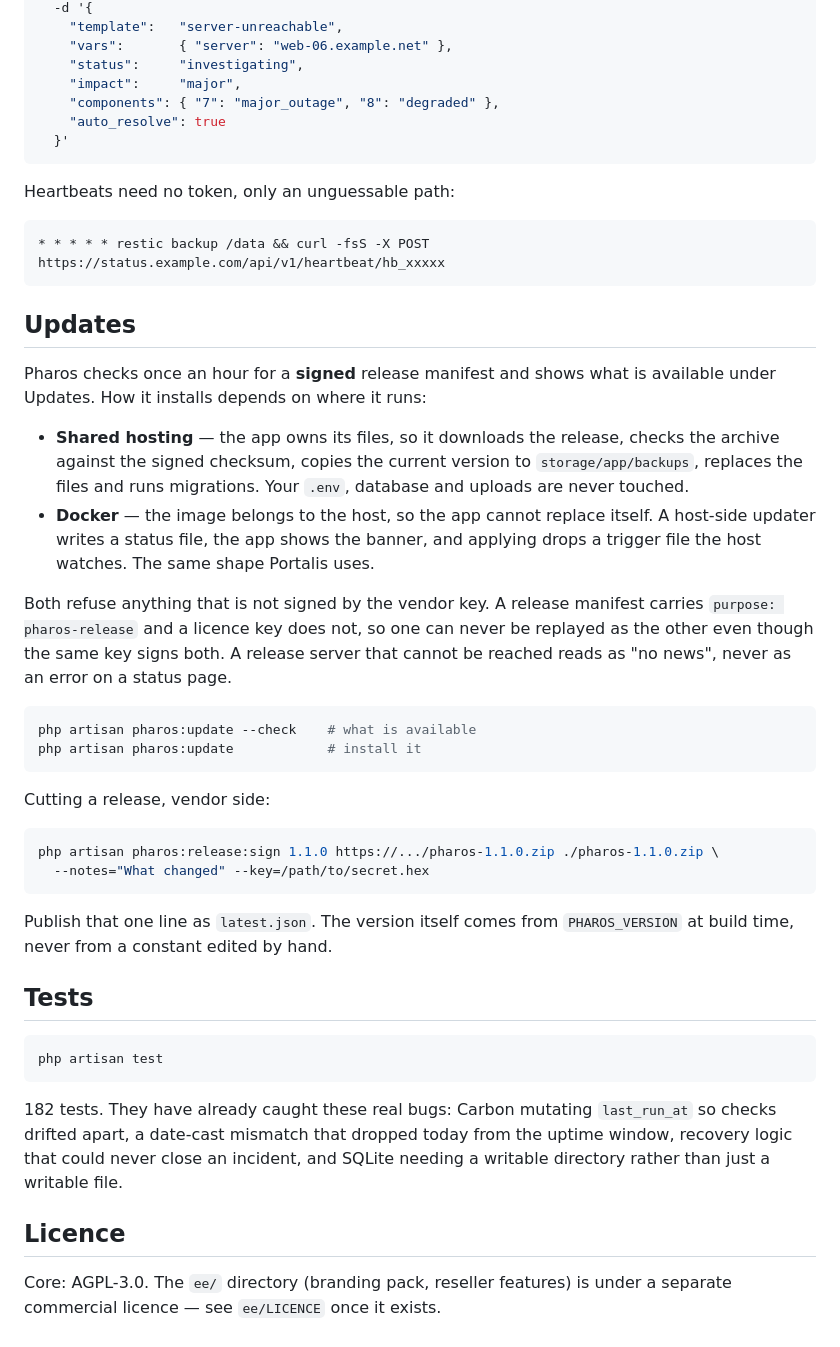
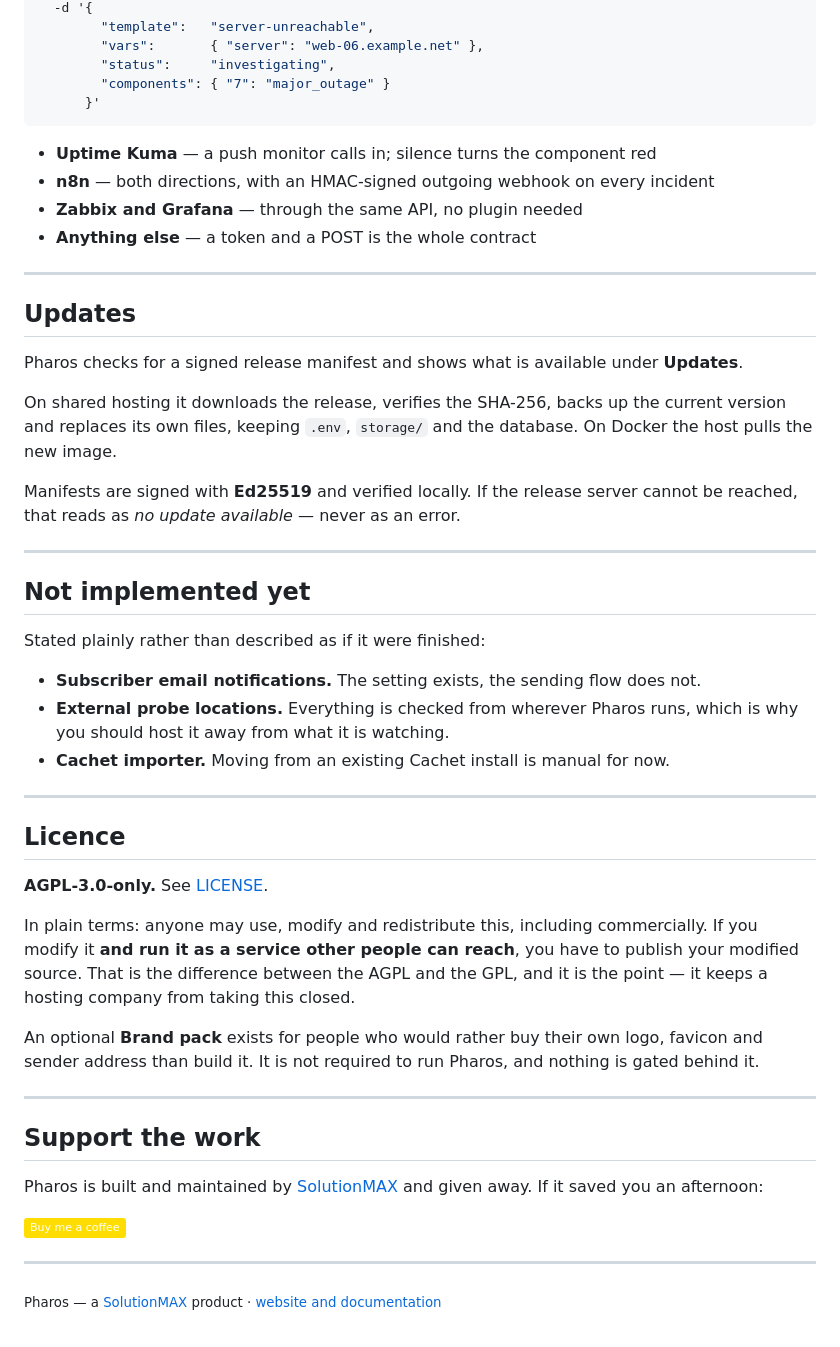
Before and after one commit to Solutionmax/pharos, a Markdown page: README.md, the part around one of its changes. Drawn GitHub-style; badges without logos.

````diff
--- a/README.md
+++ b/README.md
@@ -92,64 +139,66 @@ curl -X POST https://status.example.com/api/v1/incidents \
   -d '{
-    "template":   "server-unreachable",
-    "vars":       { "server": "web-06.example.net" },
-    "status":     "investigating",
-    "impact":     "major",
-    "components": { "7": "major_outage", "8": "degraded" },
-    "auto_resolve": true
-  }'
+        "template":   "server-unreachable",
+        "vars":       { "server": "web-06.example.net" },
+        "status":     "investigating",
+        "components": { "7": "major_outage" }
+      }'
 ```
 
-Heartbeats need no token, only an unguessable path:
+- **Uptime Kuma** — a push monitor calls in; silence turns the component red
+- **n8n** — both directions, with an HMAC-signed outgoing webhook on every incident
+- **Zabbix and Grafana** — through the same API, no plugin needed
+- **Anything else** — a token and a POST is the whole contract
 
-```
-* * * * * restic backup /data && curl -fsS -X POST https://status.example.com/api/v1/heartbeat/hb_xxxxx
-```
+---
 
 ## Updates
 
-Pharos checks once an hour for a **signed** release manifest and shows what is
-available under Updates. How it installs depends on where it runs:
+Pharos checks for a signed release manifest and shows what is available under **Updates**.
 
-- **Shared hosting** — the app owns its files, so it downloads the release,
-  checks the archive against the signed checksum, copies the current version to
-  `storage/app/backups`, replaces the files and runs migrations. Your `.env`,
-  database and uploads are never touched.
-- **Docker** — the image belongs to the host, so the app cannot replace itself.
-  A host-side updater writes a status file, the app shows the banner, and
-  applying drops a trigger file the host watches. The same shape Portalis uses.
+On shared hosting it downloads the release, verifies the SHA-256, backs up the current version
+and replaces its own files, keeping `.env`, `storage/` and the database. On Docker the host
+pulls the new image.
 
-Both refuse anything that is not signed by the vendor key. A release manifest
-carries `purpose: pharos-release` and a licence key does not, so one can never
-be replayed as the other even though the same key signs both. A release server
-that cannot be reached reads as "no news", never as an error on a status page.
+Manifests are signed with **Ed25519** and verified locally. If the release server cannot be
+reached, that reads as *no update available* — never as an error.
 
-```bash
-php artisan pharos:update --check    # what is available
-php artisan pharos:update            # install it
-```
+---
 
-Cutting a release, vendor side:
+## Not implemented yet
 
-```bash
-php artisan pharos:release:sign 1.1.0 https://.../pharos-1.1.0.zip ./pharos-1.1.0.zip \
-  --notes="What changed" --key=/path/to/secret.hex
-```
+Stated plainly rather than described as if it were finished:
 
-Publish that one line as `latest.json`. The version itself comes from
-`PHAROS_VERSION` at build time, never from a constant edited by hand.
+- **Subscriber email notifications.** The setting exists, the sending flow does not.
+- **External probe locations.** Everything is checked from wherever Pharos runs, which is why
+  you should host it away from what it is watching.
+- **Cachet importer.** Moving from an existing Cachet install is manual for now.
 
-## Tests
-
-```bash
-php artisan test
-```
-
-182 tests. They have already caught these real bugs: Carbon mutating `last_run_at`
-so checks drifted apart, a date-cast mismatch that dropped today from the uptime
-window, recovery logic that could never close an incident, and SQLite needing a
-writable directory rather than just a writable file.
+---
 
 ## Licence
 
-Core: AGPL-3.0. The `ee/` directory (branding pack, reseller features) is under
-a separate commercial licence — see `ee/LICENCE` once it exists.
+**AGPL-3.0-only.** See [LICENSE](LICENSE).
+
+In plain terms: anyone may use, modify and redistribute this, including commercially. If you
+modify it **and run it as a service other people can reach**, you have to publish your modified
+source. That is the difference between the AGPL and the GPL, and it is the point — it keeps a
+hosting company from taking this closed.
+
+An optional **Brand pack** exists for people who would rather buy their own logo, favicon and
+sender address than build it. It is not required to run Pharos, and nothing is gated behind it.
+
+---
+
+## Support the work
+
+Pharos is built and maintained by [SolutionMAX](https://solutionmax.net) and given away.
+If it saved you an afternoon:
+
+<a href="https://buymeacoffee.com/solutionmax">
+  <img alt="Buy me a coffee" src="https://img.shields.io/badge/Buy%20me%20a%20coffee-ffdd00?logo=buymeacoffee&logoColor=000">
+</a>
+
+---
+
+<sub>Pharos — a <a href="https://solutionmax.net">SolutionMAX</a> product ·
+<a href="https://github.com/solutionmax/pharos-site">website and documentation</a></sub>
````
Also changed, not shown: other parts of README.md (+101 -54 lines), docs/img/banner.png (added), 6 other files.
